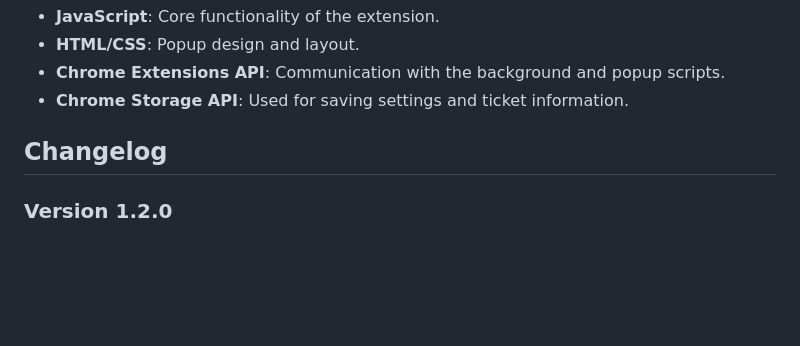
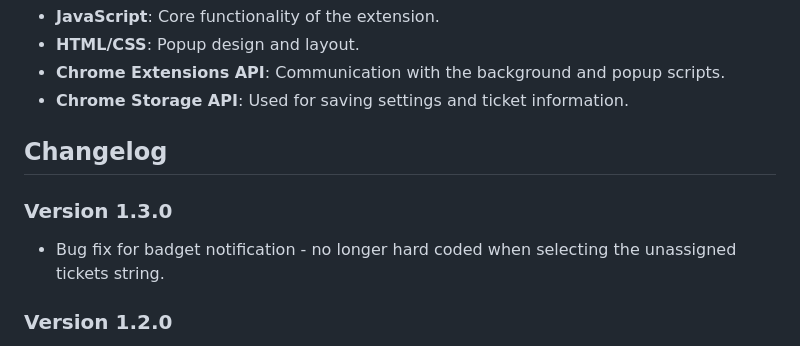
Before and after one commit to VinhKietLa/zendesk_extension, a Markdown page: README.md, the part around the change. GitHub-like rendering; blank space fills up the shorter version.

```diff
--- a/README.md
+++ b/README.md
@@ -57,6 +57,10 @@
 
 ## **Changelog**
 
+### Version 1.3.0
+
+- Bug fix for badget notification - no longer hard coded when selecting the unassigned tickets string.
+
 ### Version 1.2.0
 
 - Added a badge notification for new unassigned tickets.
```
